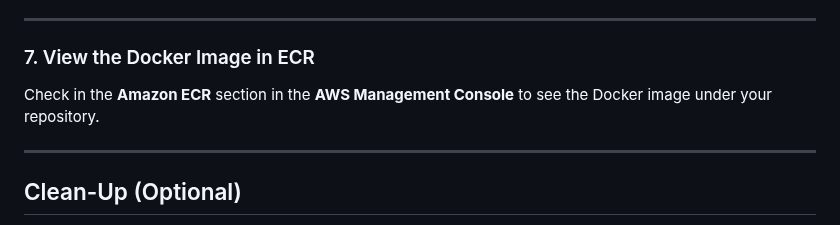
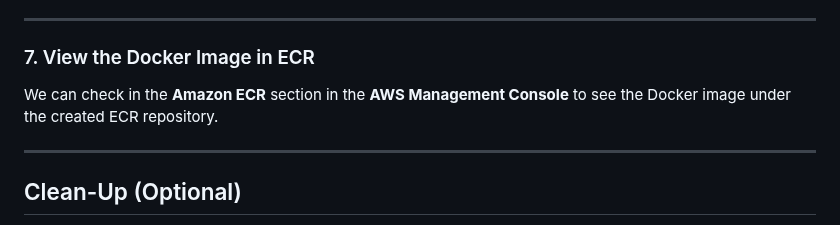
Before and after one commit to urplatshubham/Docker_assignment, a Markdown page: README.md, the part around the change. Drawn GitHub-style.

```diff
--- a/README.md
+++ b/README.md
@@ -166,7 +166,7 @@ Replace:
 
 ### 7. View the Docker Image in ECR
 
-Check in the **Amazon ECR** section in the **AWS Management Console** to see the Docker image under your repository.
+We can check in the **Amazon ECR** section in the **AWS Management Console** to see the Docker image under the created ECR repository.
 
 ---
 
```
